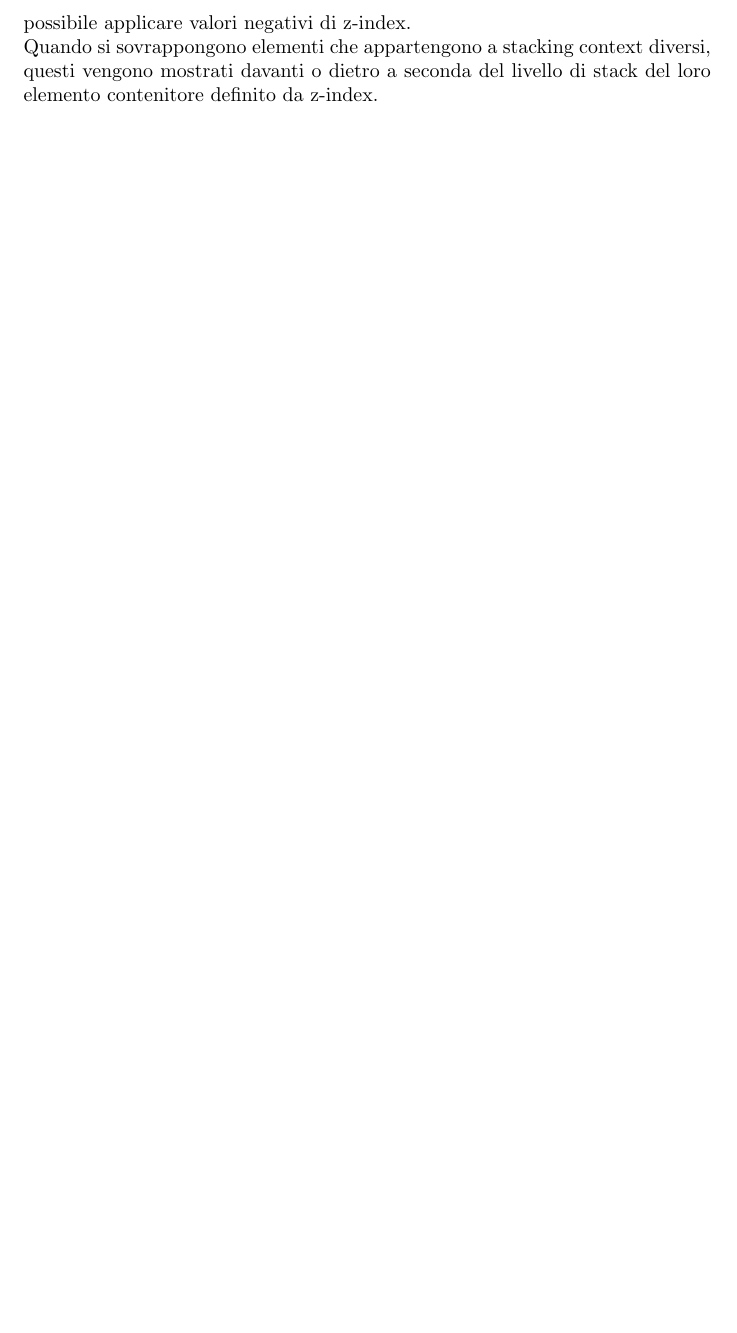
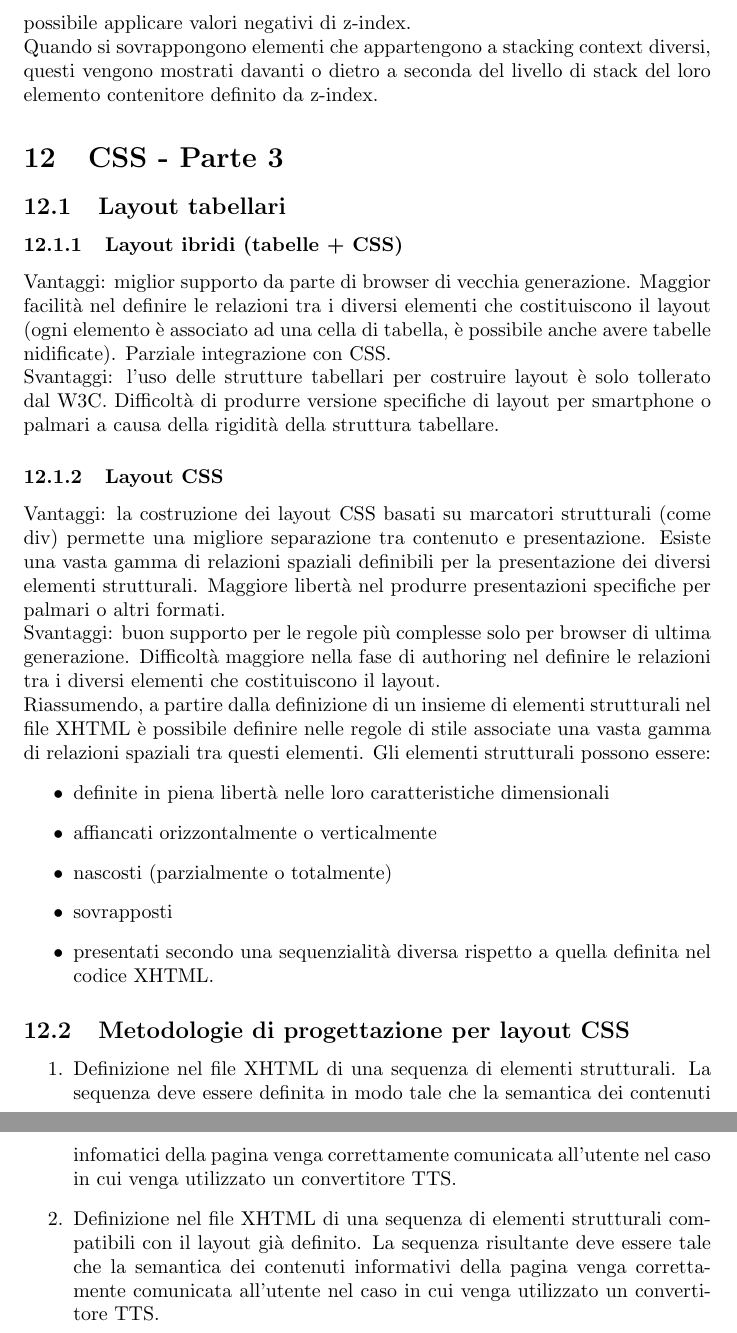
Before and after one commit to giacomozanatta/AppuntiWebDesign, a LaTeX document (tex/webdesign.tex): part of page 47 of 47 before the commit and two parts of pages 48 and 49 of 49 after it, the two joined at a grey line, cut so that both start at the same text, the shorter picture padded with empty space. Compiled offline with pdfLaTeX.

Commit message:
finish ch 12

```diff
--- a/tex/webdesign.tex
+++ b/tex/webdesign.tex
@@ -816,4 +816,26 @@ Fixed è un caso speciale dell'absolute. Un elemento fixed non si muove quando l
 Gi elementi posizionati in maniera assoluta possono sovrapporsi. Lo stacking context e la proprietà z-index determinano quale elemento dovrà apparire di fronte ad un altro.\\
 Un elemento in posizone assoluta crea uno stacking context locale: consideriamo il valore di z-index associata ai diversi elementi del contesto, valori elevati hanno una precedenza nella visualizzazione. Se due elementi hanno lo stesso valore, l'ordine è quello del codice sorgente (elemento scritto prima sta dietro). È possibile applicare valori negativi di z-index.\\
 Quando si sovrappongono elementi che appartengono a stacking context diversi, questi vengono mostrati davanti o dietro a seconda del livello di stack del loro elemento contenitore definito da z-index.
+\section{CSS - Parte 3}
+\subsection{Layout tabellari}
+\subsubsection{Layout ibridi (tabelle + CSS)}
+Vantaggi: miglior supporto da parte di browser di vecchia generazione. Maggior facilità nel definire le relazioni tra i diversi elementi che costituiscono il layout (ogni elemento è associato ad una cella di tabella, è possibile anche avere tabelle nidificate). Parziale integrazione con CSS.\\
+Svantaggi: l'uso delle strutture tabellari per costruire layout è solo tollerato dal W3C. Difficoltà di produrre versione specifiche di layout per smartphone o palmari a causa della rigidità della struttura tabellare.
+\subsubsection{Layout CSS}
+Vantaggi: la costruzione dei layout CSS basati su marcatori strutturali (come div) permette una migliore separazione tra contenuto e presentazione. Esiste una vasta gamma di relazioni spaziali definibili per la presentazione dei diversi elementi strutturali. Maggiore libertà nel produrre presentazioni specifiche per palmari o altri formati.\\
+Svantaggi: buon supporto per le regole più complesse solo per browser di ultima generazione. Difficoltà maggiore nella fase di authoring nel definire le relazioni tra i diversi elementi che costituiscono il layout.\\
+Riassumendo, a partire dalla definizione di un insieme di elementi strutturali nel file XHTML è possibile definire nelle regole di stile associate una vasta gamma di relazioni spaziali tra questi elementi. Gli elementi strutturali possono essere:
+\begin{itemize}
+	\item definite in piena libertà nelle loro caratteristiche dimensionali
+	\item affiancati orizzontalmente o verticalmente
+	\item nascosti (parzialmente o totalmente)
+	\item sovrapposti
+	\item presentati secondo una sequenzialità diversa rispetto a quella definita nel codice XHTML.
+\end{itemize}
+\subsection{Metodologie di progettazione per layout CSS}
+\begin{enumerate}
+	\item Definizione nel file XHTML di una sequenza di elementi strutturali. La sequenza deve essere definita in modo tale che la semantica dei contenuti infomatici della pagina venga correttamente comunicata all'utente nel caso in cui venga utilizzato un convertitore TTS.
+	\item Definizione nel file XHTML di una sequenza di elementi strutturali compatibili con il layout già definito. La sequenza risultante deve essere tale che la semantica dei contenuti informativi della pagina venga correttamente comunicata all'utente nel caso in cui venga utilizzato un convertitore TTS.
+\end{enumerate}
+
 \end{document}
```
Also changed, not shown: tex/webdesign.pdf.
